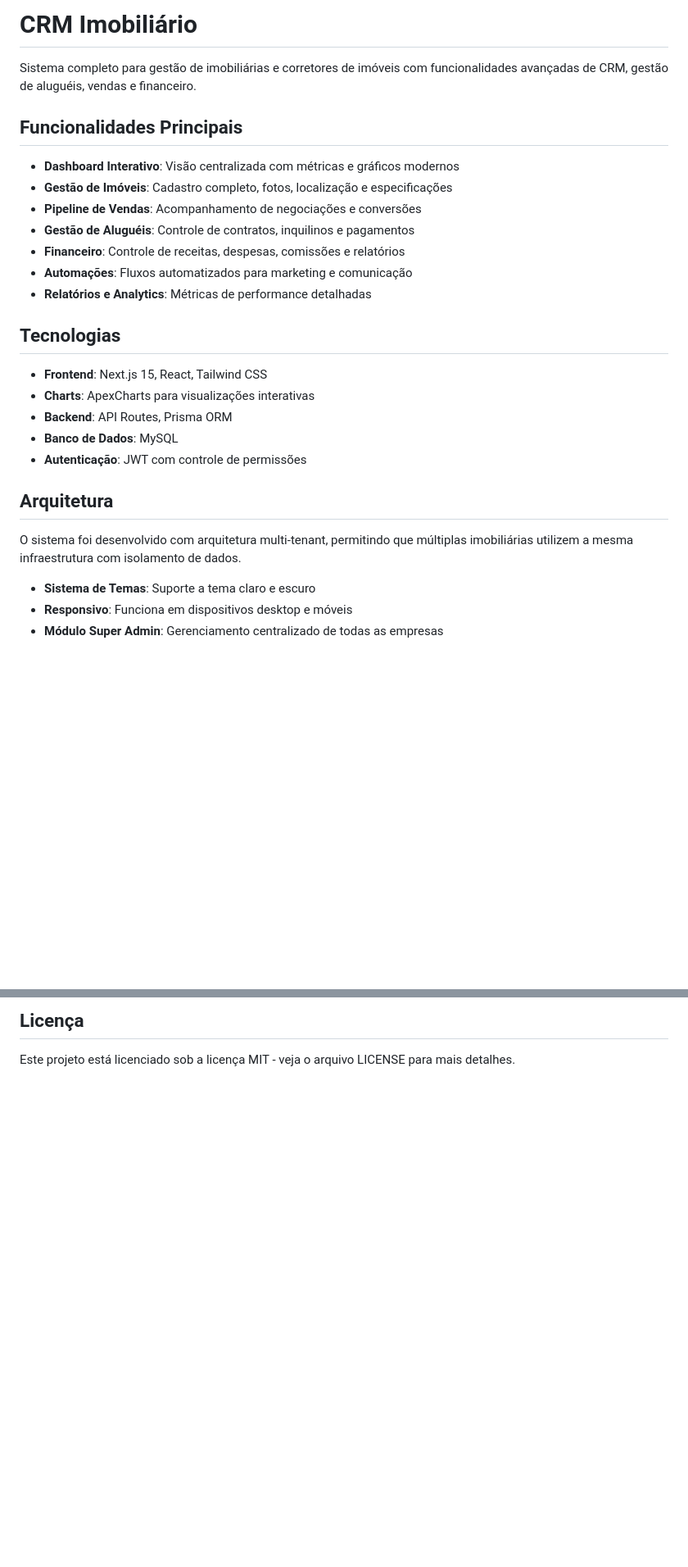
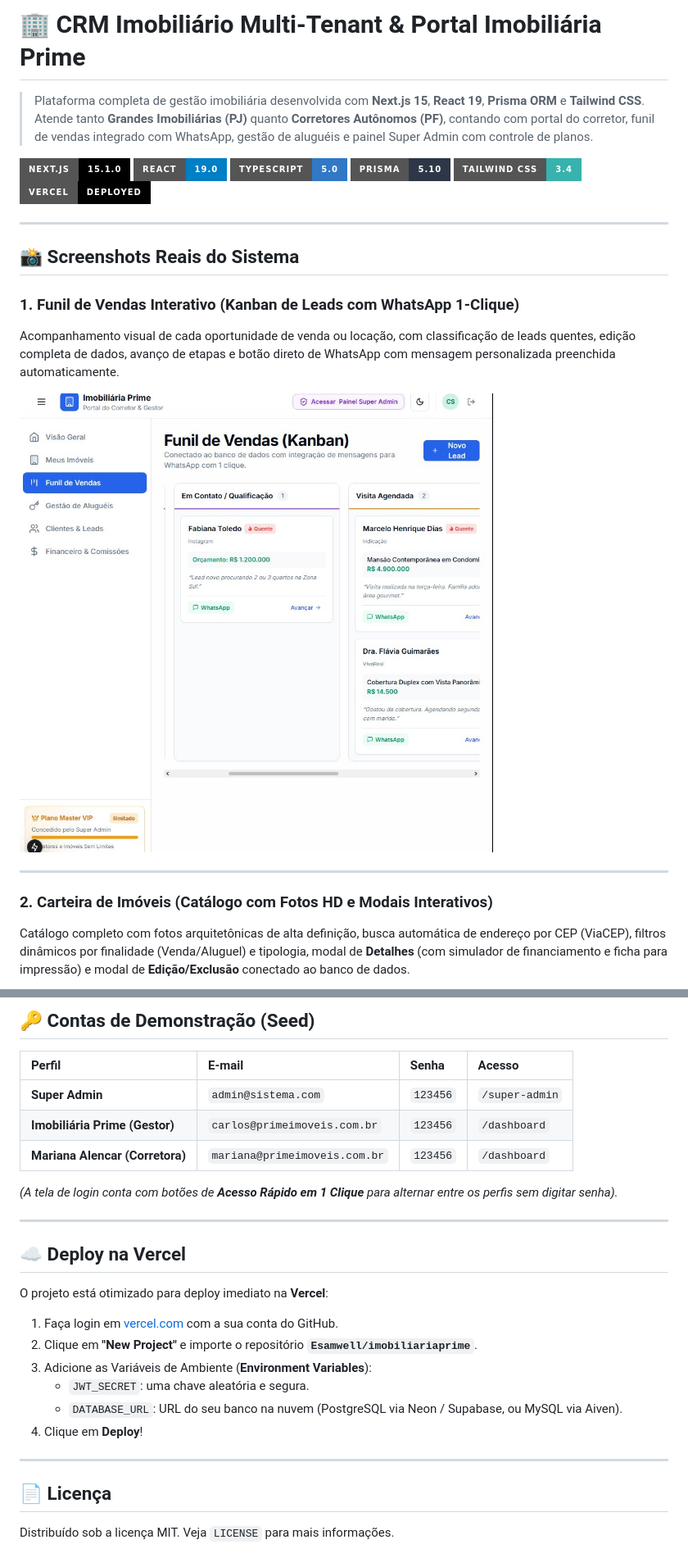
Before and after one commit to Esamwell/imobiliariaprime, a Markdown page: README.md, 2 parts joined by grey strips. Shown at 82% size. Drawn GitHub-style; pictures changed too: docs/screenshots/kanban-pipeline.jpg (added); badges without logos; blank space fills up the shorter version.

Commit message:
docs: adiciona screenshots reais e documentacao completa da plataforma

```diff
--- a/README.md
+++ b/README.md
@@ -1,30 +1,25 @@
-# CRM Imobiliário
+# 🏢 CRM Imobiliário Multi-Tenant & Portal Imobiliária Prime
 
-Sistema completo para gestão de imobiliárias e corretores de imóveis com funcionalidades avançadas de CRM, gestão de aluguéis, vendas e financeiro.
+> Plataforma completa de gestão imobiliária desenvolvida com **Next.js 15**, **React 19**, **Prisma ORM** e **Tailwind CSS**. Atende tanto **Grandes Imobiliárias (PJ)** quanto **Corretores Autônomos (PF)**, contando com portal do corretor, funil de vendas integrado com WhatsApp, gestão de aluguéis e painel Super Admin com controle de planos.
 
-## Funcionalidades Principais
+![Next.js](https://img.shields.io/badge/Next.js-15.1.0-black?style=for-the-badge&logo=next.js)
+![React](https://img.shields.io/badge/React-19.0-blue?style=for-the-badge&logo=react)
+![TypeScript](https://img.shields.io/badge/TypeScript-5.0-3178C6?style=for-the-badge&logo=typescript)
+![Prisma](https://img.shields.io/badge/Prisma-5.10-2D3748?style=for-the-badge&logo=prisma)
+![Tailwind CSS](https://img.shields.io/badge/Tailwind_CSS-3.4-38B2AC?style=for-the-badge&logo=tailwind-css)
+![Vercel Ready](https://img.shields.io/badge/Vercel-Deployed-000000?style=for-the-badge&logo=vercel)
 
-- **Dashboard Interativo**: Visão centralizada com métricas e gráficos modernos
-- **Gestão de Imóveis**: Cadastro completo, fotos, localização e especificações
-- **Pipeline de Vendas**: Acompanhamento de negociações e conversões
-- **Gestão de Aluguéis**: Controle de contratos, inquilinos e pagamentos
-- **Financeiro**: Controle de receitas, despesas, comissões e relatórios
-- **Automações**: Fluxos automatizados para marketing e comunicação
-- **Relatórios e Analytics**: Métricas de performance detalhadas
+---
 
-## Tecnologias
+## 📸 Screenshots Reais do Sistema
 
-- **Frontend**: Next.js 15, React, Tailwind CSS
-- **Charts**: ApexCharts para visualizações interativas
-- **Backend**: API Routes, Prisma ORM
-- **Banco de Dados**: MySQL
-- **Autenticação**: JWT com controle de permissões
+### 1. Funil de Vendas Interativo (Kanban de Leads com WhatsApp 1-Clique)
+Acompanhamento visual de cada oportunidade de venda ou locação, com classificação de leads quentes, edição completa de dados, avanço de etapas e botão direto de WhatsApp com mensagem personalizada preenchida automaticamente.
 
-## Arquitetura
+![Funil de Vendas Kanban](./docs/screenshots/kanban-pipeline.jpg)
 
-O sistema foi desenvolvido com arquitetura multi-tenant, permitindo que múltiplas imobiliárias utilizem a mesma infraestrutura com isolamento de dados.
+---
 
-- **Sistema de Temas**: Suporte a tema claro e escuro
-- **Responsivo**: Funciona em dispositivos desktop e móveis
-- **Módulo Super Admin**: Gerenciamento centralizado de todas as empresas
+### 2. Carteira de Imóveis (Catálogo com Fotos HD e Modais Interativos)
+Catálogo completo com fotos arquitetônicas de alta definição, busca automática de endereço por CEP (ViaCEP), filtros dinâmicos por finalidade (Venda/Aluguel) e tipologia, modal de **Detalhes** (com simulador de financiamento e ficha para impressão) e modal de **Edição/Exclusão** conectado ao banco de dados.
 
@@ -53,4 +96,28 @@ npm run dev
 
-## Licença
+## 🔑 Contas de Demonstração (Seed)
 
-Este projeto está licenciado sob a licença MIT - veja o arquivo LICENSE para mais detalhes.
+| Perfil | E-mail | Senha | Acesso |
+| :--- | :--- | :--- | :--- |
+| **Super Admin** | `admin@sistema.com` | `123456` | `/super-admin` |
+| **Imobiliária Prime (Gestor)** | `carlos@primeimoveis.com.br` | `123456` | `/dashboard` |
+| **Mariana Alencar (Corretora)** | `mariana@primeimoveis.com.br` | `123456` | `/dashboard` |
+
+*(A tela de login conta com botões de **Acesso Rápido em 1 Clique** para alternar entre os perfis sem digitar senha).*
+
+---
+
+## ☁️ Deploy na Vercel
+
+O projeto está otimizado para deploy imediato na **Vercel**:
+
+1. Faça login em [vercel.com](https://vercel.com) com a sua conta do GitHub.
+2. Clique em **"New Project"** e importe o repositório **`Esamwell/imobiliariaprime`**.
+3. Adicione as Variáveis de Ambiente (**Environment Variables**):
+   * `JWT_SECRET`: uma chave aleatória e segura.
+   * `DATABASE_URL`: URL do seu banco na nuvem (PostgreSQL via Neon / Supabase, ou MySQL via Aiven).
+4. Clique em **Deploy**!
+
+---
+
+## 📄 Licença
+Distribuído sob a licença MIT. Veja `LICENSE` para mais informações.
```
Also changed, not shown: other parts of README.md (+61 -13 lines), docs/screenshots/carteira-imoveis.jpg (added).
